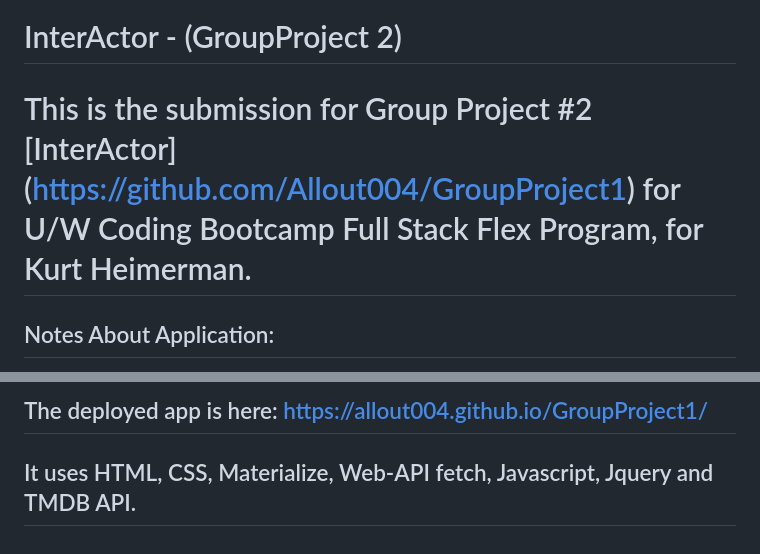
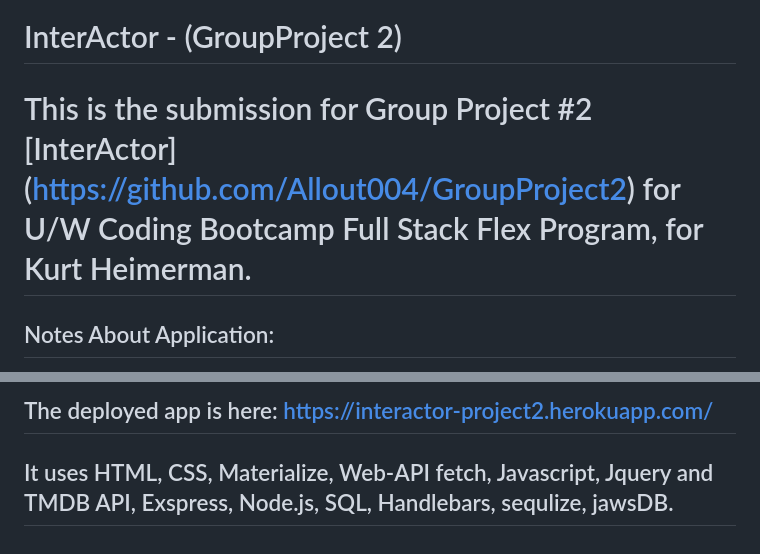
Before and after one commit to kevin-cortina/GroupProject2, a Markdown page: README.md, 2 parts joined by grey strips. GitHub-like rendering.

Commit message:
finished readme along with pics

```diff
--- a/README.md
+++ b/README.md
@@ -1,6 +1,6 @@
 # InterActor - (GroupProject 2)
 
-# This is the submission for Group Project #2 [InterActor] (https://github.com/Allout004/GroupProject1) for U/W Coding Bootcamp Full Stack Flex Program, for Kurt Heimerman.
+# This is the submission for Group Project #2 [InterActor] (https://github.com/Allout004/GroupProject2) for U/W Coding Bootcamp Full Stack Flex Program, for Kurt Heimerman.
 
 ## Notes About Application:
 * Looks for 2 or more actors/actresses in the same movie
@@ -13,4 +14,4 @@
 
-## The deployed app is here:  https://allout004.github.io/GroupProject1/
+## The deployed app is here:  https://interactor-project2.herokuapp.com/
 
-## It uses HTML, CSS, Materialize, Web-API fetch, Javascript, Jquery and TMDB API.
+## It uses HTML, CSS, Materialize, Web-API fetch, Javascript, Jquery and TMDB API, Exspress, Node.js, SQL, Handlebars, sequlize, jawsDB.
```
Also changed, not shown: other parts of README.md (+1 -0 lines), public/assets/pictures/BioPage.jpg (added), public/assets/pictures/Homepage.jpg (added), public/assets/pictures/LoginScreen.jpg (added).
